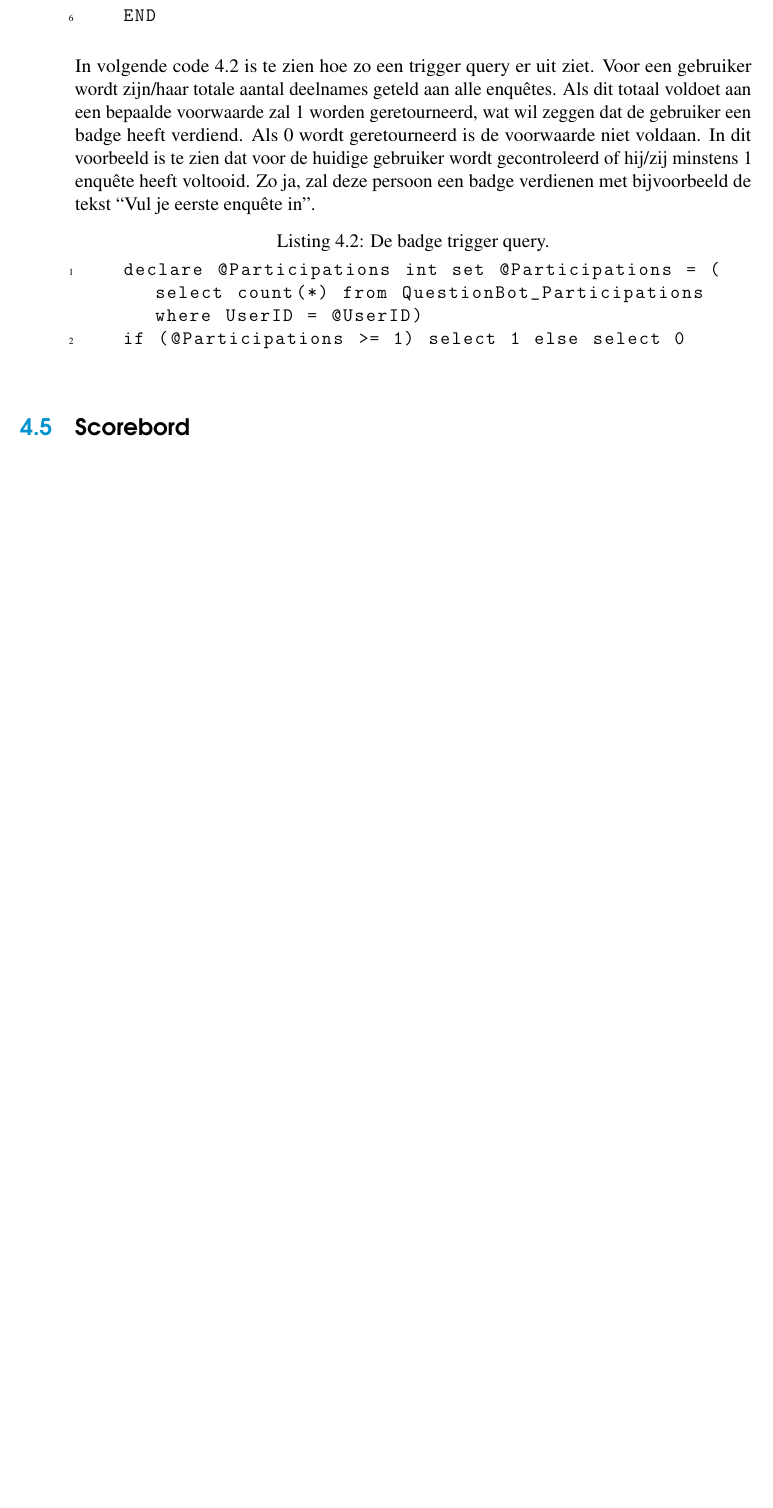
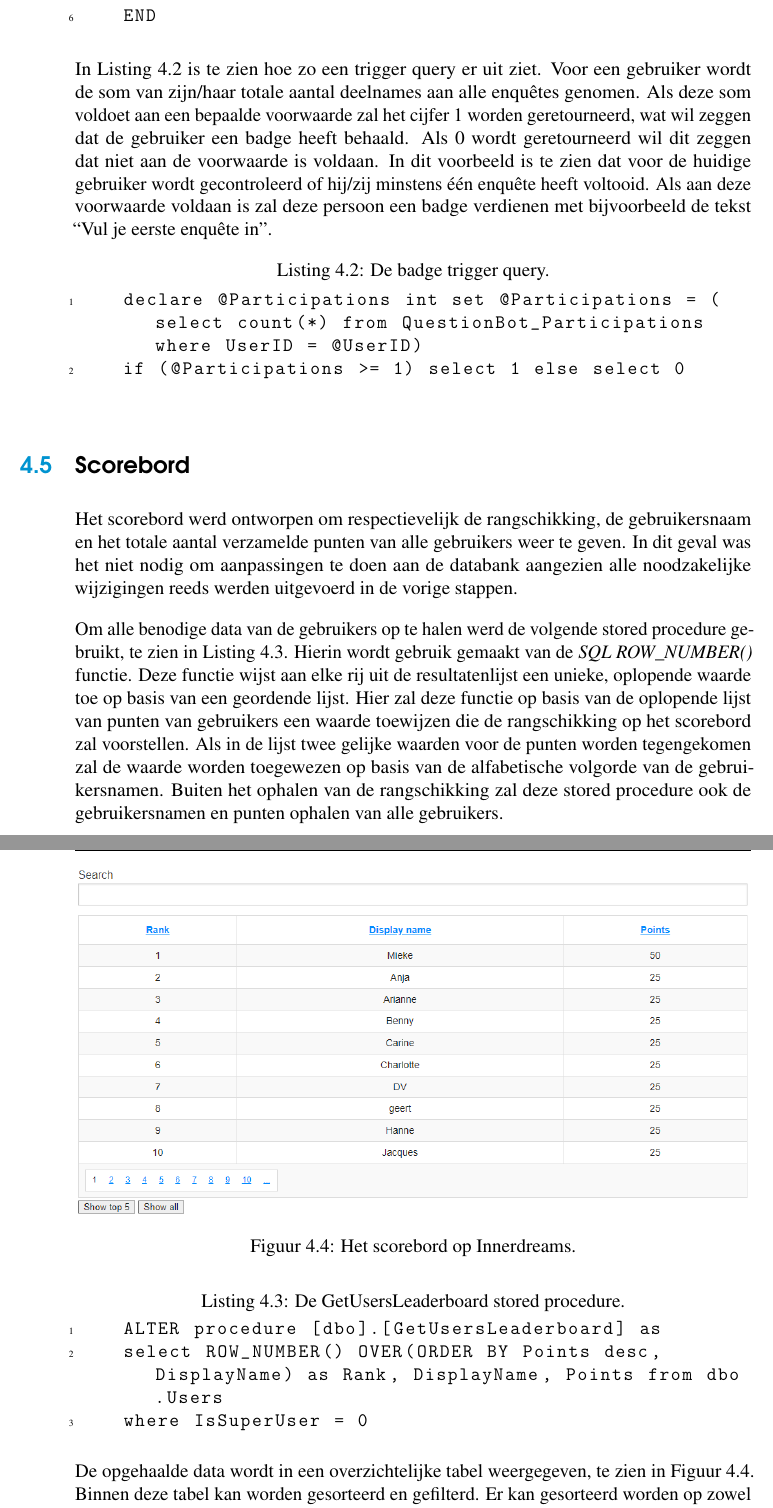
Before and after one commit to VerdonckDieter/bachelorproef-verdonck-dieter, a LaTeX thesis (bachproef/bachproef-tin.tex, which reads bachproef/prototype.tex): part of page 36 of 42 before the commit and two parts of pages 37 and 38 of 44 after it, the two joined at a grey line, cut so that both start at the same text, the shorter picture padded with empty space. Compiled offline with pdfLaTeX.

Commit message:
Add rewardshop text

```diff
--- a/bachproef/prototype.tex
+++ b/bachproef/prototype.tex
@@ -78,7 +89,7 @@ Eenmaal een gebruiker op de laatste pagina van een enquête terechtkomt zullen t
     END
 \end{lstlisting}
 
-In volgende code \ref{lst:tq} is te zien hoe zo een trigger query er uit ziet. Voor een gebruiker wordt zijn/haar totale aantal deelnames geteld aan alle enquêtes. Als dit totaal voldoet aan een bepaalde voorwaarde zal 1 worden geretourneerd, wat wil zeggen dat de gebruiker een badge heeft verdiend. Als 0 wordt geretourneerd is de voorwaarde niet voldaan. In dit voorbeeld is te zien dat voor de huidige gebruiker wordt gecontroleerd of hij/zij minstens 1 enquête heeft voltooid. Zo ja, zal deze persoon een badge verdienen met bijvoorbeeld de tekst ``Vul je eerste enquête in''.
+In Listing \ref{lst:tq} is te zien hoe zo een trigger query er uit ziet. Voor een gebruiker wordt de som van zijn/haar totale aantal deelnames aan alle enquêtes genomen. Als deze som voldoet aan een bepaalde voorwaarde zal het cijfer 1 worden geretourneerd, wat wil zeggen dat de gebruiker een badge heeft behaald. Als 0 wordt geretourneerd wil dit zeggen dat niet aan de voorwaarde is voldaan. In dit voorbeeld is te zien dat voor de huidige gebruiker wordt gecontroleerd of hij/zij minstens één enquête heeft voltooid. Als aan deze voorwaarde voldaan is zal deze persoon een badge verdienen met bijvoorbeeld de tekst ``Vul je eerste enquête in''.
 
 \begin{lstlisting}[caption={De badge trigger query.},
     label={lst:tq},
@@ -95,3 +106,28 @@ In volgende code \ref{lst:tq} is te zien hoe zo een trigger query er uit ziet. V
 \end{lstlisting}
 
 \section{Scorebord}
+
+Het scorebord werd ontworpen om respectievelijk de rangschikking, de gebruikersnaam en het totale aantal verzamelde punten van alle gebruikers weer te geven. In dit geval was het niet nodig om aanpassingen te doen aan de databank aangezien alle noodzakelijke wijzigingen reeds werden uitgevoerd in de vorige stappen.
+
+Om alle benodige data van de gebruikers op te halen werd de volgende stored procedure gebruikt, te zien in Listing \ref{lst:gul}. Hierin wordt gebruik gemaakt van de \textit{SQL ROW\_NUMBER()} functie. Deze functie wijst aan elke rij uit de resultatenlijst een unieke, oplopende waarde toe op basis van een geordende lijst. Hier zal deze functie op basis van de oplopende lijst van punten van gebruikers een waarde toewijzen die de rangschikking op het scorebord zal voorstellen. Als in de lijst twee gelijke waarden voor de punten worden tegengekomen zal de waarde worden toegewezen op basis van de alfabetische volgorde van de gebruikersnamen. Buiten het ophalen van de rangschikking zal deze stored procedure ook de gebruikersnamen en punten ophalen van alle gebruikers.
+
+\begin{lstlisting}[caption={De GetUsersLeaderboard stored procedure.},
+    label={lst:gul},
+    language=SQL,
+    showspaces=false,
+    basicstyle=\ttfamily,
+    numbers=left,
+    numberstyle=\tiny,
+    numbersep=1pt,
+    breaklines=true
+    commentstyle=\color{gray}]
+    ALTER procedure [dbo].[GetUsersLeaderboard] as
+    select ROW_NUMBER() OVER(ORDER BY Points desc, DisplayName) as Rank, DisplayName, Points from dbo.Users
+    where IsSuperUser = 0
+\end{lstlisting}
+
+De opgehaalde data wordt in een overzichtelijke tabel weergegeven, te zien in Figuur \ref{fig:leaderboardinnerdreams}. Binnen deze tabel kan worden gesorteerd en gefilterd. Er kan gesorteerd worden op zowel de rangschikking, de gebruikersnaam als het aantal behaalde punten en er kan gefilterd worden op de gebruikersnaam. De tabel zal initieel alle gebruikers weergeven maar de keuze kan ook gemaakt worden om enkel de top vijf van alle gebruikers met het meeste aantal punten weer te geven.
+
+\begin{figure}
+    \includegraphics[width=\linewidth]{LeaderboardInnerdreams.png}
+    \caption{Het scorebord op Innerdreams.}
```
Also changed, not shown: bachproef/DBBadge.png (added), bachproef/DBBadge2.png (added), bachproef/DBDiagram.png (added), bachproef/LeaderboardInnerdreams.png (added), bachproef/ManagePoints.png (added), bachproef/bachproef-tin.pdf, bachproef/prototype.tex (43 more changed lines), 5 other files.
